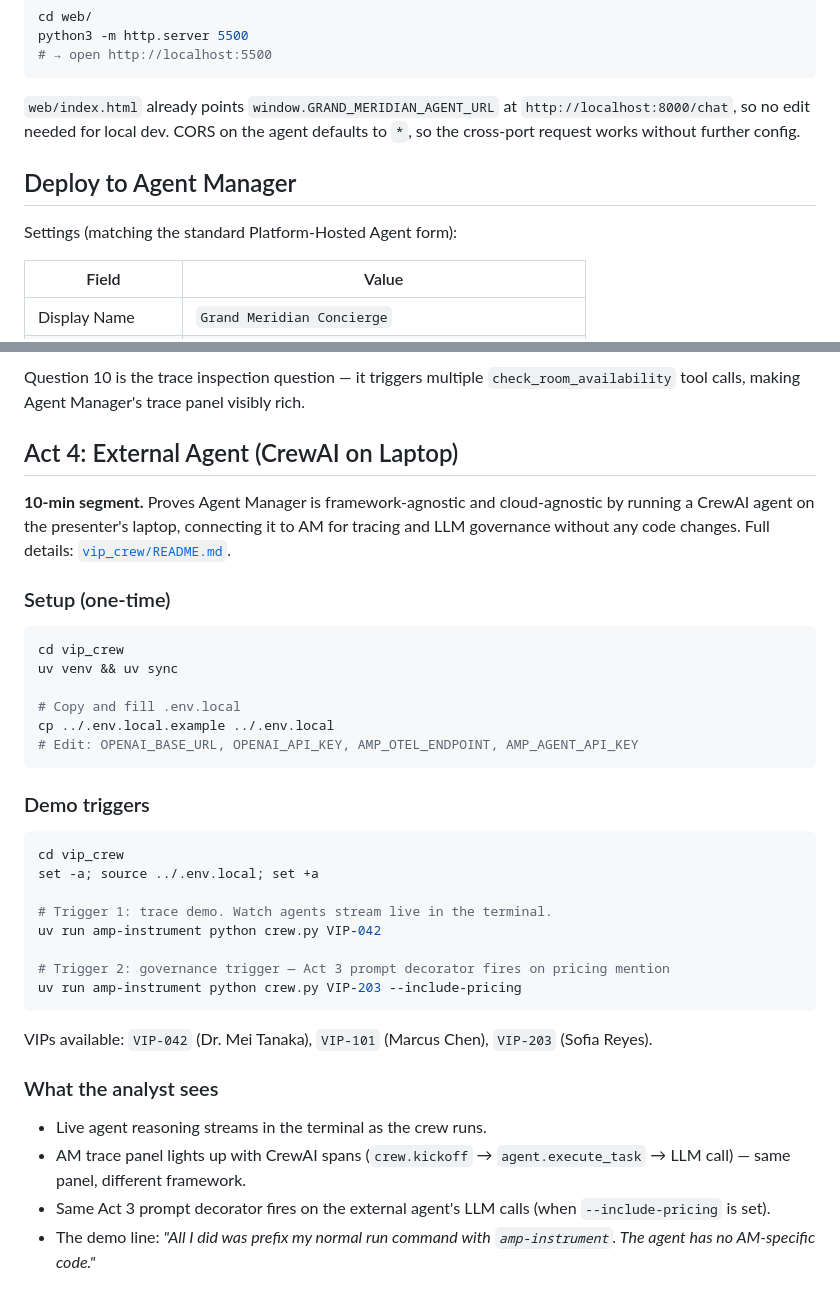
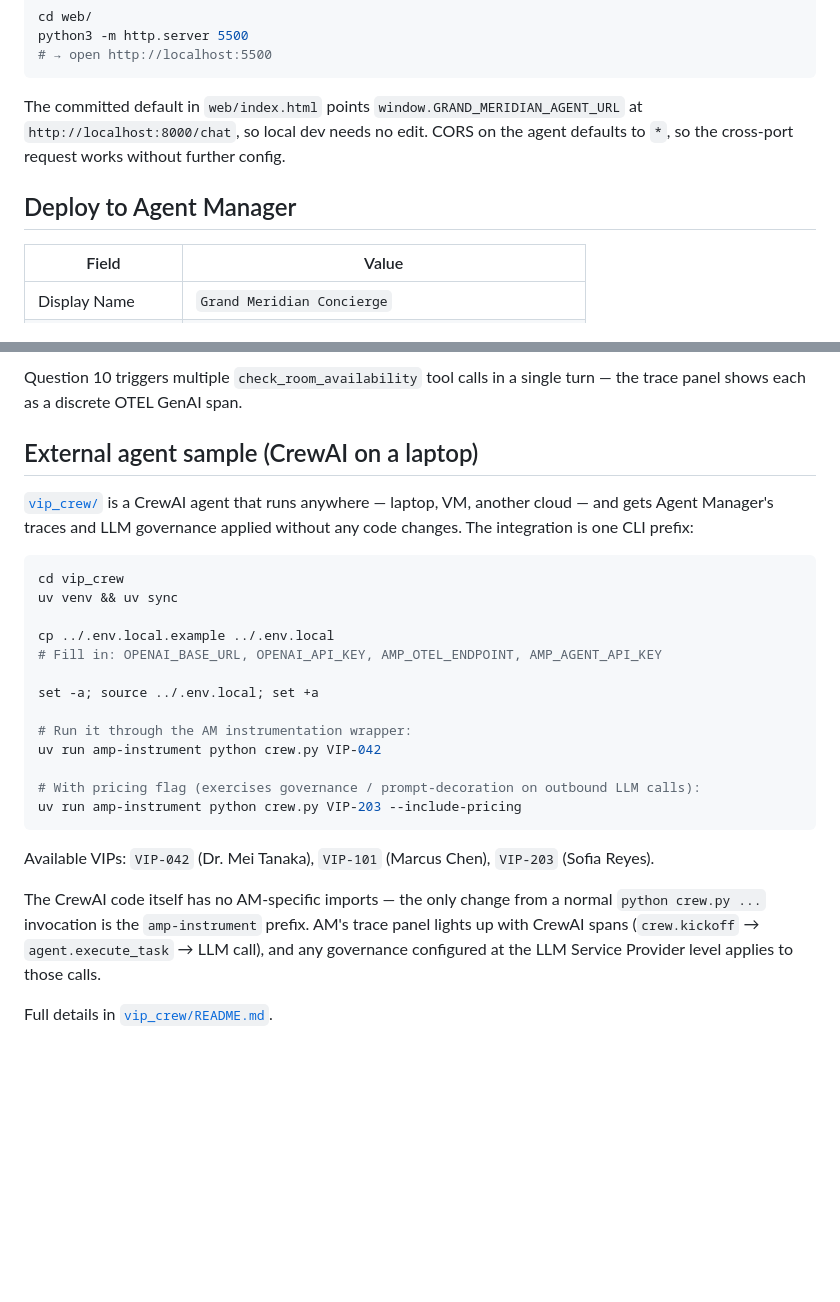
Before and after one commit to a5anka/hotel-concierge-agent, a Markdown page: README.md, 2 parts joined by grey strips. Drawn GitHub-style; blank space fills up the shorter version.

````diff
--- a/README.md
+++ b/README.md
@@ -86,13 +90,12 @@ python3 -m http.server 5500
 # → open http://localhost:5500
 ```
 
-`web/index.html` already points `window.GRAND_MERIDIAN_AGENT_URL` at
-`http://localhost:8000/chat`, so no edit needed for local dev. CORS on the agent
-defaults to `*`, so the cross-port request works without further config.
+The committed default in `web/index.html` points
+`window.GRAND_MERIDIAN_AGENT_URL` at `http://localhost:8000/chat`, so local dev
+needs no edit. CORS on the agent defaults to `*`, so the cross-port request
+works without further config.
 
 ## Deploy to Agent Manager
-
-Settings (matching the standard Platform-Hosted Agent form):
 
 | Field             | Value                                                     |
 |-------------------|-----------------------------------------------------------|
@@ -188,41 +186,36 @@ answer all 10 cleanly before demo day.
 
-Question 10 is the trace inspection question — it triggers multiple
-`check_room_availability` tool calls, making Agent Manager's trace panel
-visibly rich.
+Question 10 triggers multiple `check_room_availability` tool calls in a
+single turn — the trace panel shows each as a discrete OTEL GenAI span.
 
-## Act 4: External Agent (CrewAI on Laptop)
+## External agent sample (CrewAI on a laptop)
 
-**10-min segment.** Proves Agent Manager is framework-agnostic and cloud-agnostic by running a CrewAI agent on the presenter's laptop, connecting it to AM for tracing and LLM governance without any code changes. Full details: [`vip_crew/README.md`](vip_crew/README.md).
-
-### Setup (one-time)
+[`vip_crew/`](vip_crew/) is a CrewAI agent that runs anywhere — laptop, VM,
+another cloud — and gets Agent Manager's traces and LLM governance applied
+without any code changes. The integration is one CLI prefix:
 
 ```bash
 cd vip_crew
 uv venv && uv sync
 
-# Copy and fill .env.local
 cp ../.env.local.example ../.env.local
-# Edit: OPENAI_BASE_URL, OPENAI_API_KEY, AMP_OTEL_ENDPOINT, AMP_AGENT_API_KEY
-```
+# Fill in: OPENAI_BASE_URL, OPENAI_API_KEY, AMP_OTEL_ENDPOINT, AMP_AGENT_API_KEY
 
-### Demo triggers
-
-```bash
-cd vip_crew
 set -a; source ../.env.local; set +a
 
-# Trigger 1: trace demo. Watch agents stream live in the terminal.
+# Run it through the AM instrumentation wrapper:
 uv run amp-instrument python crew.py VIP-042
 
-# Trigger 2: governance trigger — Act 3 prompt decorator fires on pricing mention
+# With pricing flag (exercises governance / prompt-decoration on outbound LLM calls):
 uv run amp-instrument python crew.py VIP-203 --include-pricing
 ```
 
-VIPs available: `VIP-042` (Dr. Mei Tanaka), `VIP-101` (Marcus Chen), `VIP-203` (Sofia Reyes).
+Available VIPs: `VIP-042` (Dr. Mei Tanaka), `VIP-101` (Marcus Chen),
+`VIP-203` (Sofia Reyes).
 
-### What the analyst sees
+The CrewAI code itself has no AM-specific imports — the only change from a
+normal `python crew.py ...` invocation is the `amp-instrument` prefix. AM's
+trace panel lights up with CrewAI spans (`crew.kickoff` →
+`agent.execute_task` → LLM call), and any governance configured at the LLM
+Service Provider level applies to those calls.
 
-- Live agent reasoning streams in the terminal as the crew runs.
-- AM trace panel lights up with CrewAI spans (`crew.kickoff` → `agent.execute_task` → LLM call) — same panel, different framework.
-- Same Act 3 prompt decorator fires on the external agent's LLM calls (when `--include-pricing` is set).
-- The demo line: *"All I did was prefix my normal run command with `amp-instrument`. The agent has no AM-specific code."*
+Full details in [`vip_crew/README.md`](vip_crew/README.md).
````
Also changed, not shown: other parts of README.md (+62 -63 lines).
